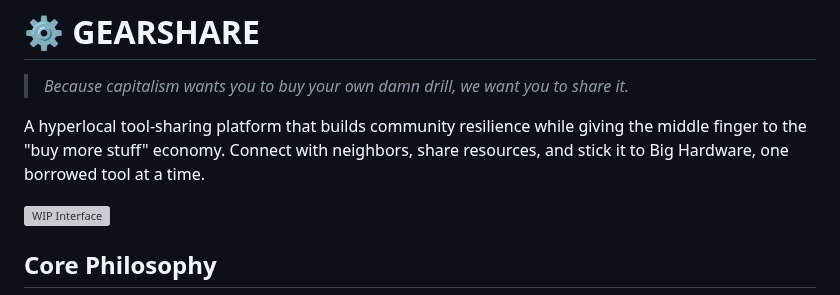
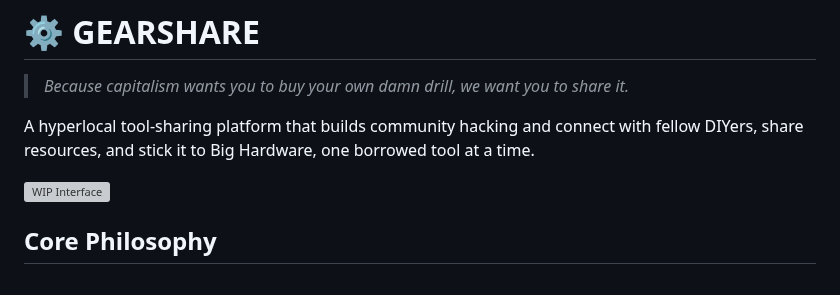
Before and after one commit to layogtima/gearshare, a Markdown page: README.md, the part around the change. Drawn GitHub-style; grey boxes are pictures that could not be loaded.

```diff
--- a/README.md
+++ b/README.md
@@ -2,7 +2,7 @@
 
 > *Because capitalism wants you to buy your own damn drill, we want you to share it.*
 
-A hyperlocal tool-sharing platform that builds community resilience while giving the middle finger to the "buy more stuff" economy. Connect with neighbors, share resources, and stick it to Big Hardware, one borrowed tool at a time.
+A hyperlocal tool-sharing platform that builds community hacking and connect with fellow DIYers, share resources, and stick it to Big Hardware, one borrowed tool at a time.
 
 ![WIP Interface](https://github.com/user-attachments/assets/a0a8815d-7acc-4a22-bceb-0eed3bd09422)
 
```
